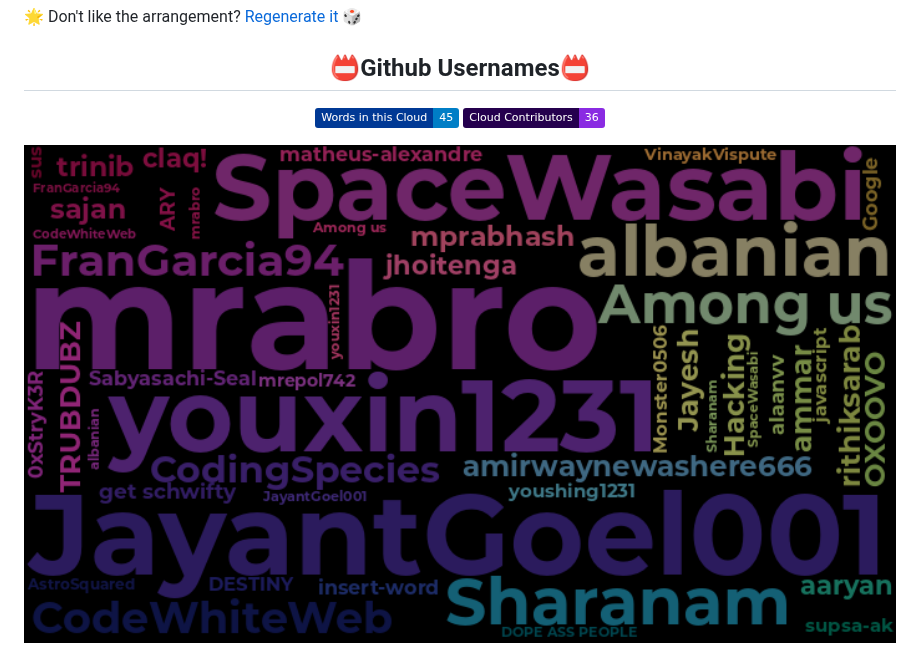
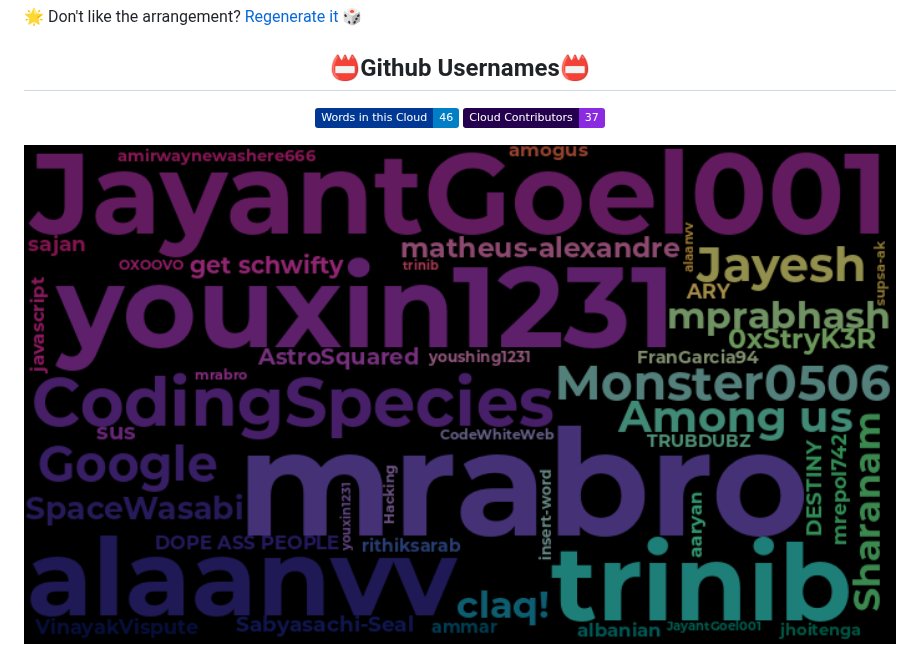
Before and after one commit to trinib/word-cloud, a Markdown page: README.md, the part around the change. Rendered like a GitHub page; pictures changed too: wordcloud/wordcloud.png; badges without logos.

Commit message:
@Reece-elder added 'amogus' to the Word Cloud

```diff
--- a/README.md
+++ b/README.md
@@ -14,8 +14,8 @@ Join the Word Cloud Board :cloud: :pencil2:
 
 ## 📛Github Usernames📛
 
-![Word Cloud Words Badge](https://img.shields.io/badge/Words%20in%20this%20Cloud-45-informational?labelColor=003995)
-![Word Cloud Contributors Badge](https://img.shields.io/badge/Cloud%20Contributors-36-blueviolet?labelColor=25004e)
+![Word Cloud Words Badge](https://img.shields.io/badge/Words%20in%20this%20Cloud-46-informational?labelColor=003995)
+![Word Cloud Contributors Badge](https://img.shields.io/badge/Cloud%20Contributors-37-blueviolet?labelColor=25004e)
 
 <img src="https://raw.githubusercontent.com/trinib/word-cloud/main/wordcloud/wordcloud.png" alt="WordCloud" width="100%">
 </div>
```
Also changed, not shown: 1 other file.
